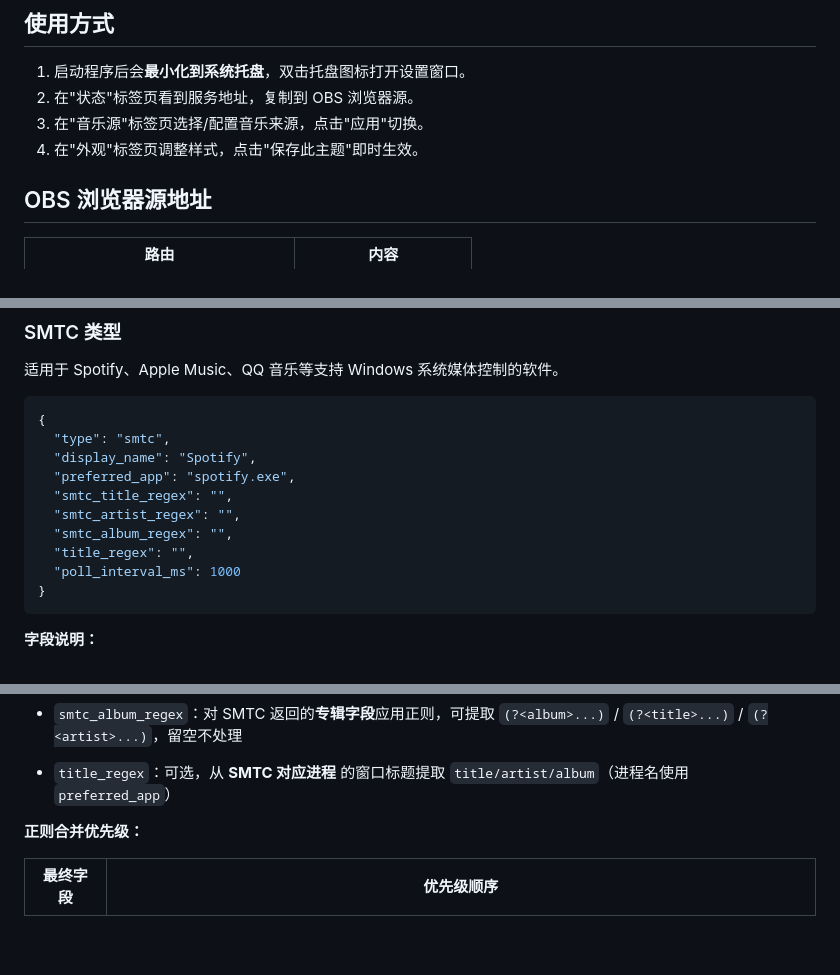
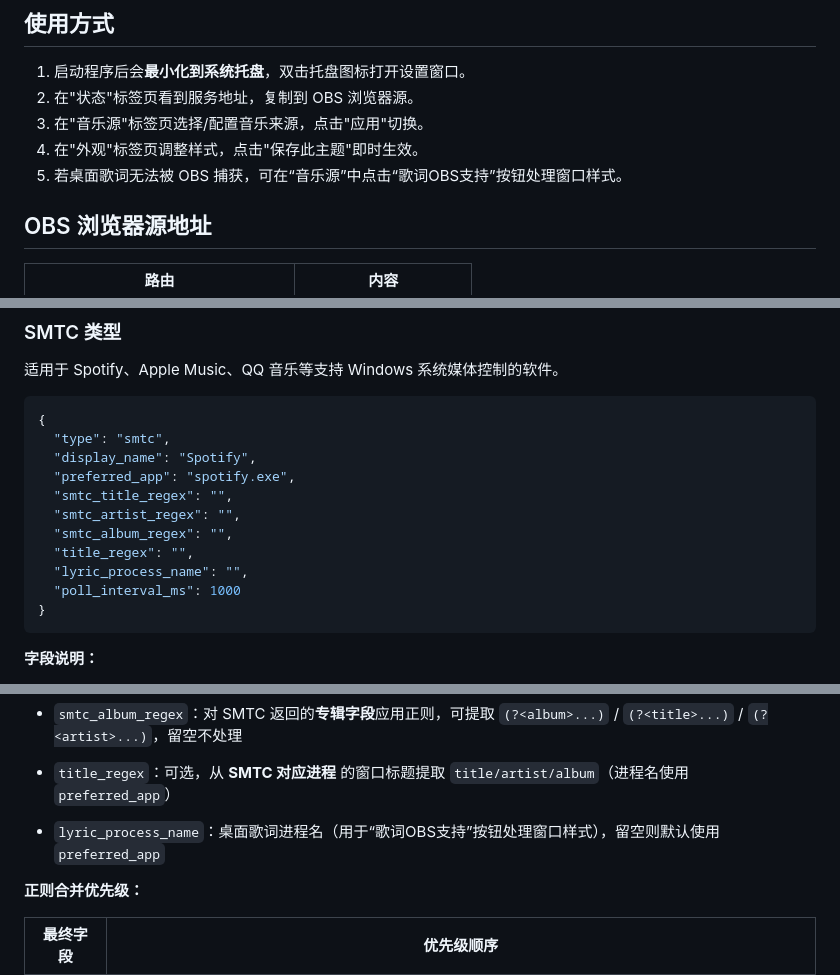
Before and after one commit to VictoriqueDeBlois/MusicOverlay, a Markdown page: README.md, 3 parts joined by grey strips. GitHub-like rendering; blank space fills up the shorter version.

````diff
--- a/README.md
+++ b/README.md
@@ -24,6 +24,7 @@ dotnet run --project MusicOverlay
 2. 在"状态"标签页看到服务地址，复制到 OBS 浏览器源。
 3. 在"音乐源"标签页选择/配置音乐来源，点击"应用"切换。
 4. 在"外观"标签页调整样式，点击"保存此主题"即时生效。
+5. 若桌面歌词无法被 OBS 捕获，可在“音乐源”中点击“歌词OBS支持”按钮处理窗口样式。
 
 ## OBS 浏览器源地址
 
@@ -80,6 +82,7 @@ web/
   "smtc_artist_regex": "",
   "smtc_album_regex": "",
   "title_regex": "",
+  "lyric_process_name": "",
   "poll_interval_ms": 1000
 }
 ```
@@ -96,6 +99,7 @@ web/
 - `smtc_artist_regex`：对 SMTC 返回的**艺术家字段**应用正则，可提取 `(?<artist>...)` / `(?<title>...)` / `(?<album>...)`，留空不处理
 - `smtc_album_regex`：对 SMTC 返回的**专辑字段**应用正则，可提取 `(?<album>...)` / `(?<title>...)` / `(?<artist>...)`，留空不处理
 - `title_regex`：可选，从 **SMTC 对应进程** 的窗口标题提取 `title/artist/album`（进程名使用 `preferred_app`）
+- `lyric_process_name`：桌面歌词进程名（用于“歌词OBS支持”按钮处理窗口样式），留空则默认使用 `preferred_app`
 
 **正则合并优先级：**
 
````
Also changed, not shown: other parts of README.md (+15 -2 lines).
